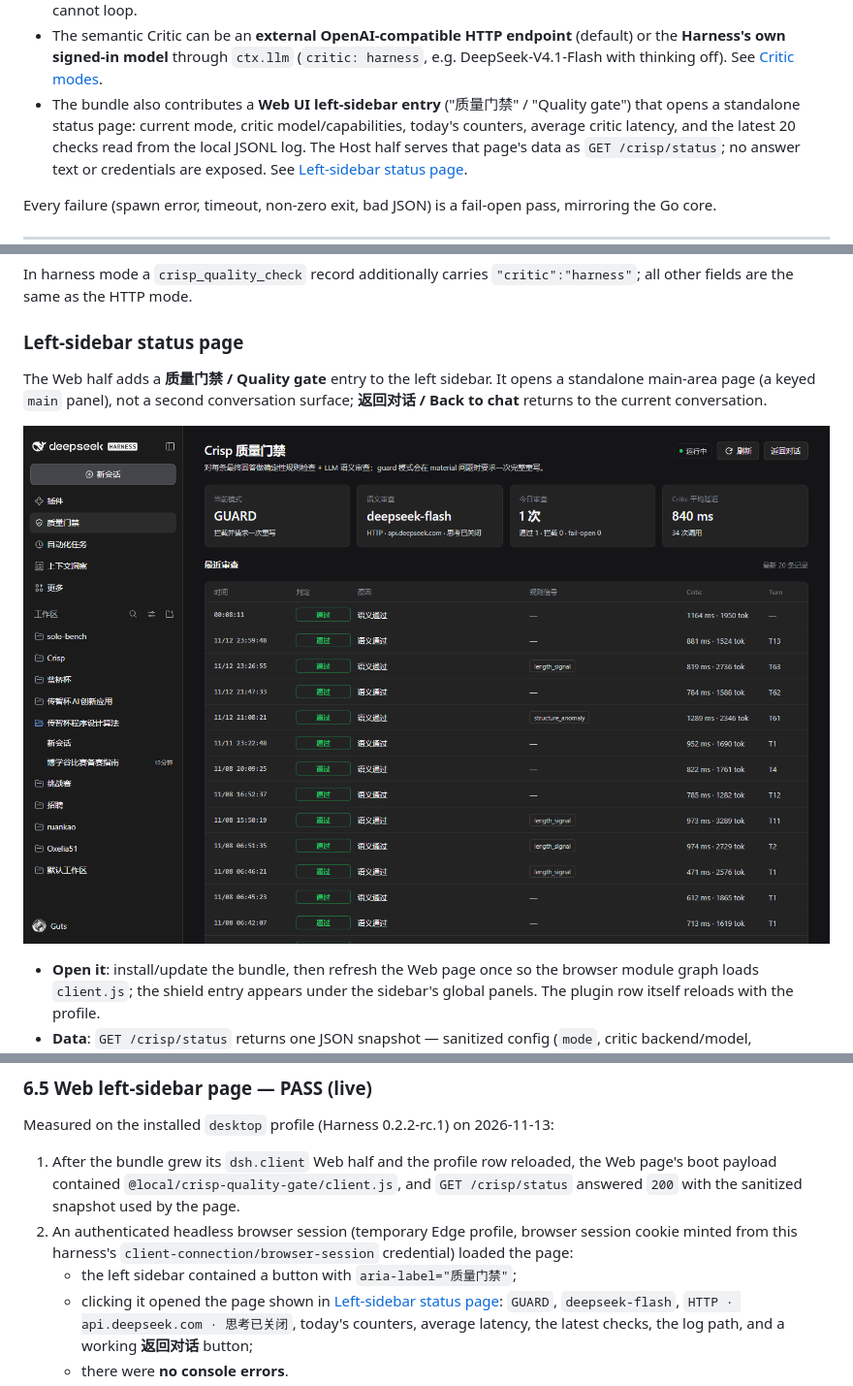
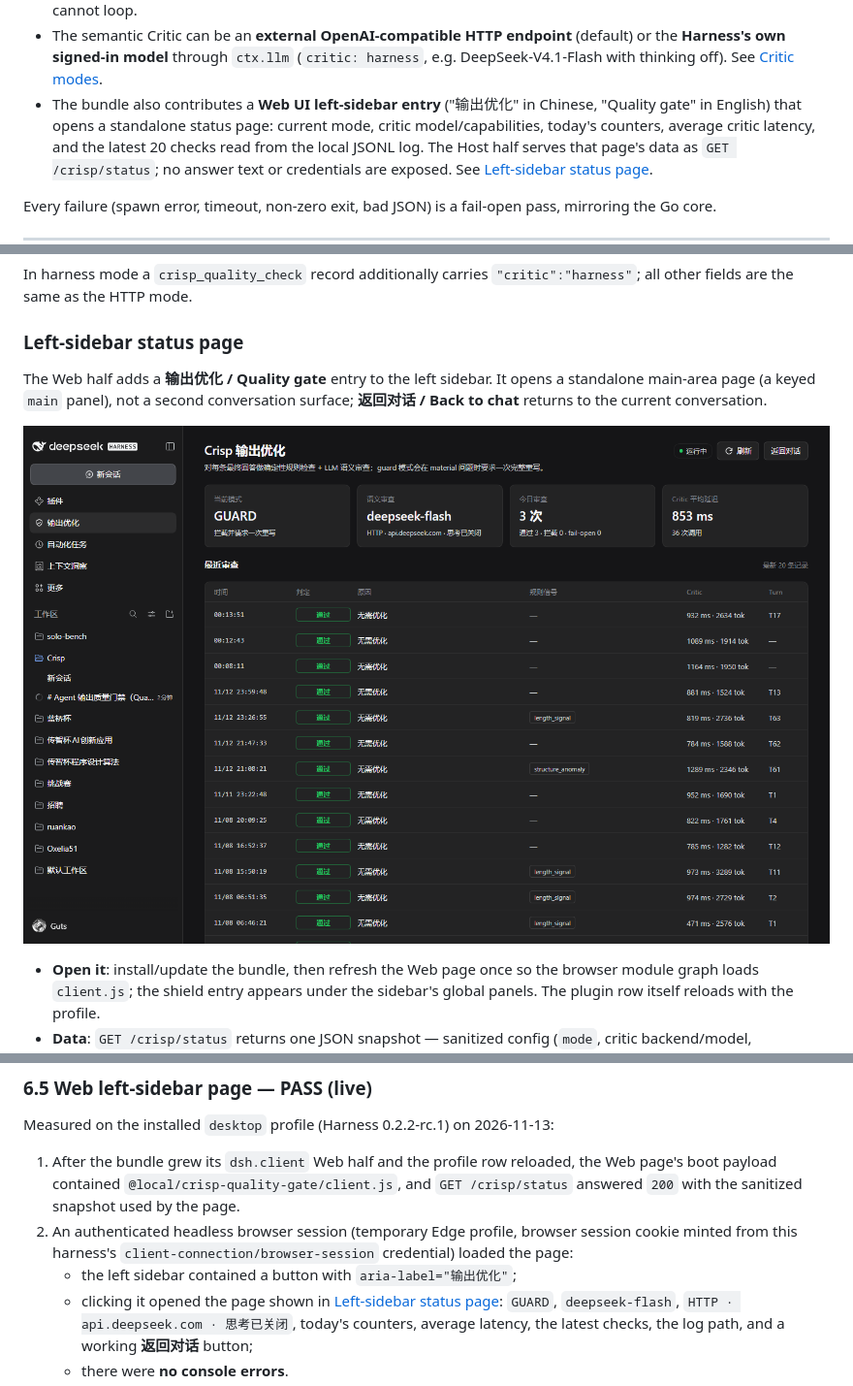
Before and after one commit to XiaoleC05/Crisp, a Markdown page: docs/integrations/deepseek-harness.md, 3 parts joined by grey strips. Shown at 97% size. Drawn GitHub-style; pictures changed too: docs/assets/deepseek-harness-sidebar.png.

```diff
--- a/docs/integrations/deepseek-harness.md
+++ b/docs/integrations/deepseek-harness.md
@@ -37,8 +37,8 @@ a DeepSeek Harness Host plugin.
   (default) or the **Harness's own signed-in model** through `ctx.llm`
   (`critic: harness`, e.g. DeepSeek-V4.1-Flash with thinking off). See
   [Critic modes](#critic-modes).
-- The bundle also contributes a **Web UI left-sidebar entry** ("质量门禁" /
-  "Quality gate") that opens a standalone status page: current mode, critic
+- The bundle also contributes a **Web UI left-sidebar entry** ("输出优化" in
+Chinese, "Quality gate" in English) that opens a standalone status page: current mode, critic
   model/capabilities, today's counters, average critic latency, and the latest
   20 checks read from the local JSONL log. The Host half serves that page's data
   as `GET /crisp/status`; no answer text or credentials are exposed. See
@@ -434,7 +434,7 @@ In harness mode a `crisp_quality_check` record additionally carries
 
 ### Left-sidebar status page
 
-The Web half adds a **质量门禁 / Quality gate** entry to the left sidebar. It
+The Web half adds a **输出优化 / Quality gate** entry to the left sidebar. It
 opens a standalone main-area page (a keyed `main` panel), not a second
 conversation surface; **返回对话 / Back to chat** returns to the current
 conversation.
@@ -653,7 +653,7 @@ Measured on the installed `desktop` profile (Harness 0.2.2-rc.1) on 2026-11-13:
 2. An authenticated headless browser session (temporary Edge profile, browser
    session cookie minted from this harness's `client-connection/browser-session`
    credential) loaded the page:
-   - the left sidebar contained a button with `aria-label="质量门禁"`;
+   - the left sidebar contained a button with `aria-label="输出优化"`;
    - clicking it opened the page shown in
      [Left-sidebar status page](#left-sidebar-status-page): `GUARD`,
      `deepseek-flash`, `HTTP · api.deepseek.com · 思考已关闭`, today's
```
Also changed, not shown: other parts of docs/integrations/deepseek-harness.md (+1 -1 lines), CHANGELOG.md (+6 -0 lines), README.md (+1 -1 lines), 2 other files.
